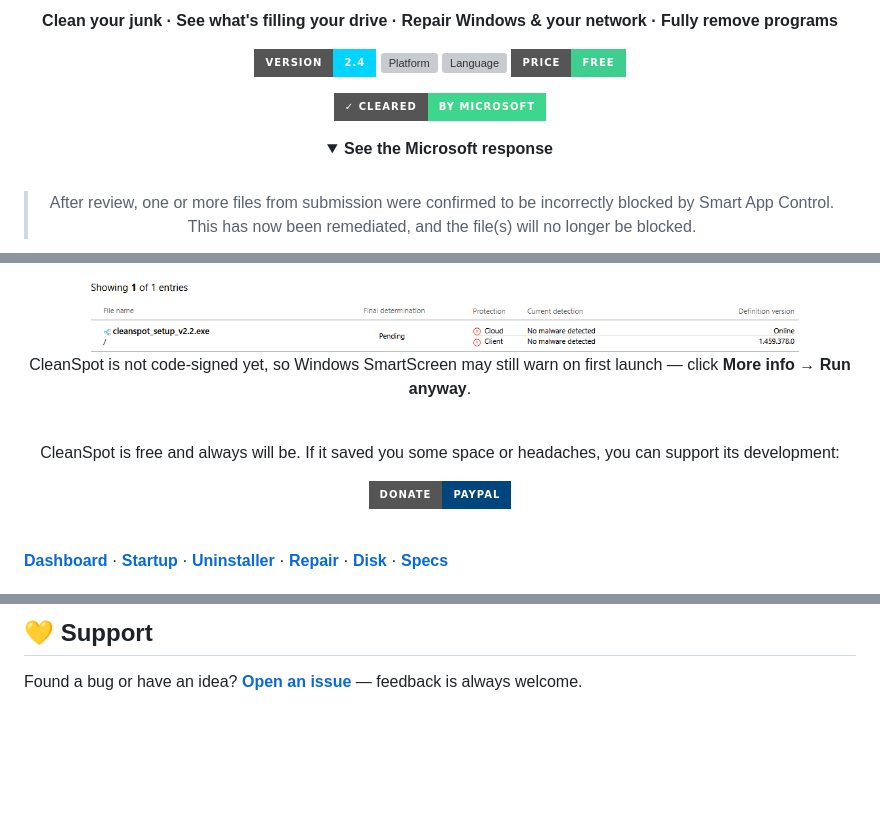
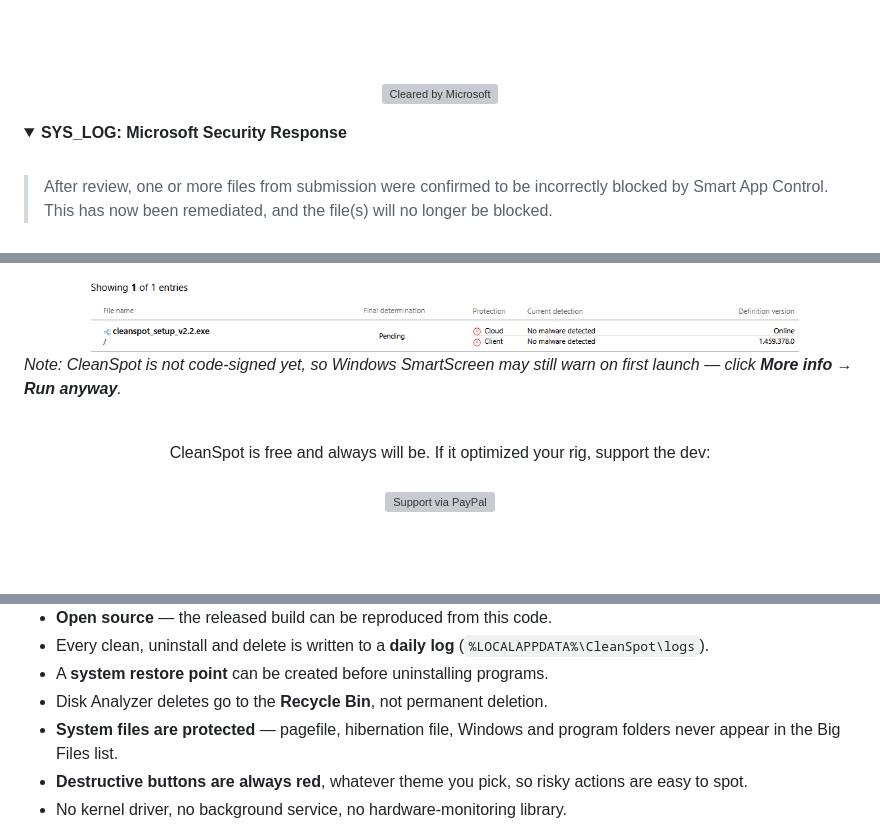
Before and after one commit to SPooT-q8/CleanSpot, a Markdown page: README.md, 3 parts joined by grey strips. GitHub-like rendering; folded sections open; badges without logos; blank space fills up the shorter version; grey boxes are pictures that could not be loaded.

```diff
--- a/README.md
+++ b/README.md
@@ -8,15 +10,13 @@
 
-**Clean your junk · See what's filling your drive · Repair Windows & your network · Fully remove programs**
+<br><br>
 
-[![Version](https://img.shields.io/badge/version-2.4-00D4FF?style=for-the-badge)](../../releases/latest)
-[![Platform](https://img.shields.io/badge/Windows-10%20%2F%2011-0099CC?style=for-the-badge&logo=windows)]()
-[![Language](https://img.shields.io/badge/EN%20%2F%20عربي-6E46C8?style=for-the-badge)]()
-[![License](https://img.shields.io/badge/price-Free-3ECF8E?style=for-the-badge)]()
+<a href="assets/microsoft-verdict.png"><img src="assets/readme/badge-microsoft.svg" height="44" alt="Cleared by Microsoft"/></a>
 
-[![Cleared by Microsoft](https://img.shields.io/badge/✓%20Cleared-by%20Microsoft-3DD68C?style=for-the-badge)](assets/microsoft-verdict.png)
+</div>
 
 <details>
-<summary><b>See the Microsoft response</b></summary><br>
+<summary><b>SYS_LOG: Microsoft Security Response</b></summary>
+<br>
 
 > After review, one or more files from submission were confirmed to be
 > incorrectly blocked by Smart App Control. This has now been remediated,
@@ -24,20 +24,15 @@
 
 <img src="assets/submission_redacted.png" width="100%" alt="Microsoft security response"/>
 
-CleanSpot is not code-signed yet, so Windows SmartScreen may still warn on first
-launch — click **More info** → **Run anyway**.
-
+*Note: CleanSpot is not code-signed yet, so Windows SmartScreen may still warn on first launch — click **More info** → **Run anyway**.*
 </details>
 
-<br/>
+<br>
 
-CleanSpot is free and always will be. If it saved you some space or headaches, you can support its development:
-
-<a href="https://www.paypal.com/ncp/payment/RZPR585EB3T38" target="_blank" rel="noopener"><img src="https://img.shields.io/badge/Donate-PayPal-00457C?style=for-the-badge&logo=paypal" alt="Donate with PayPal"/></a>
-
-<br/>
-
+<div align="center">
+CleanSpot is free and always will be. If it optimized your rig, support the dev:<br><br>
+<a href="https://www.paypal.com/ncp/payment/RZPR585EB3T38" target="_blank" rel="noopener"><img src="assets/readme/btn-paypal.svg" height="52" alt="Support via PayPal"/></a>
 </div>
 
-**[Dashboard](#-dashboard)** · **[Startup](#-startup-manager)** · **[Uninstaller](#-uninstaller)** · **[Repair](#-system-repair)** · **[Disk](#-disk-analyzer)** · **[Specs](#-pc-specs)**
+<br>
 
@@ -125,5 +117,11 @@ Built for gamers and power users, in **Arabic and English** — and sharp on any
 
-## 💛 Support
+- **Open source** — the released build can be reproduced from this code.
+- Every clean, uninstall and delete is written to a **daily log** (`%LOCALAPPDATA%\CleanSpot\logs`).
+- A **system restore point** can be created before uninstalling programs.
+- Disk Analyzer deletes go to the **Recycle Bin**, not permanent deletion.
+- **System files are protected** — pagefile, hibernation file, Windows and program folders never appear in the Big Files list.
+- **Destructive buttons are always red**, whatever theme you pick, so risky actions are easy to spot.
+- No kernel driver, no background service, no hardware-monitoring library.
 
-Found a bug or have an idea? [**Open an issue**](../../issues) — feedback is always welcome.
+<br>
 
```
Also changed, not shown: other parts of README.md (+67 -68 lines).
